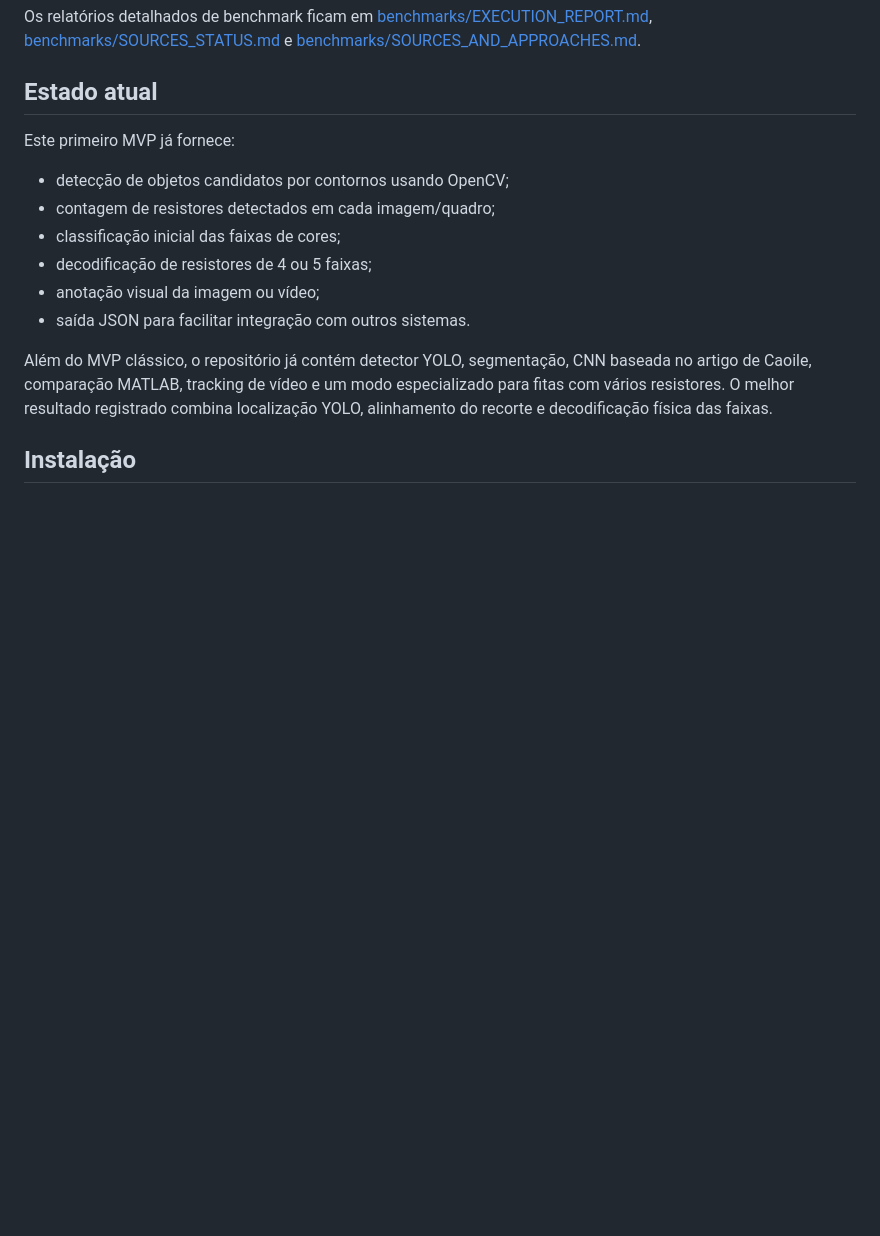
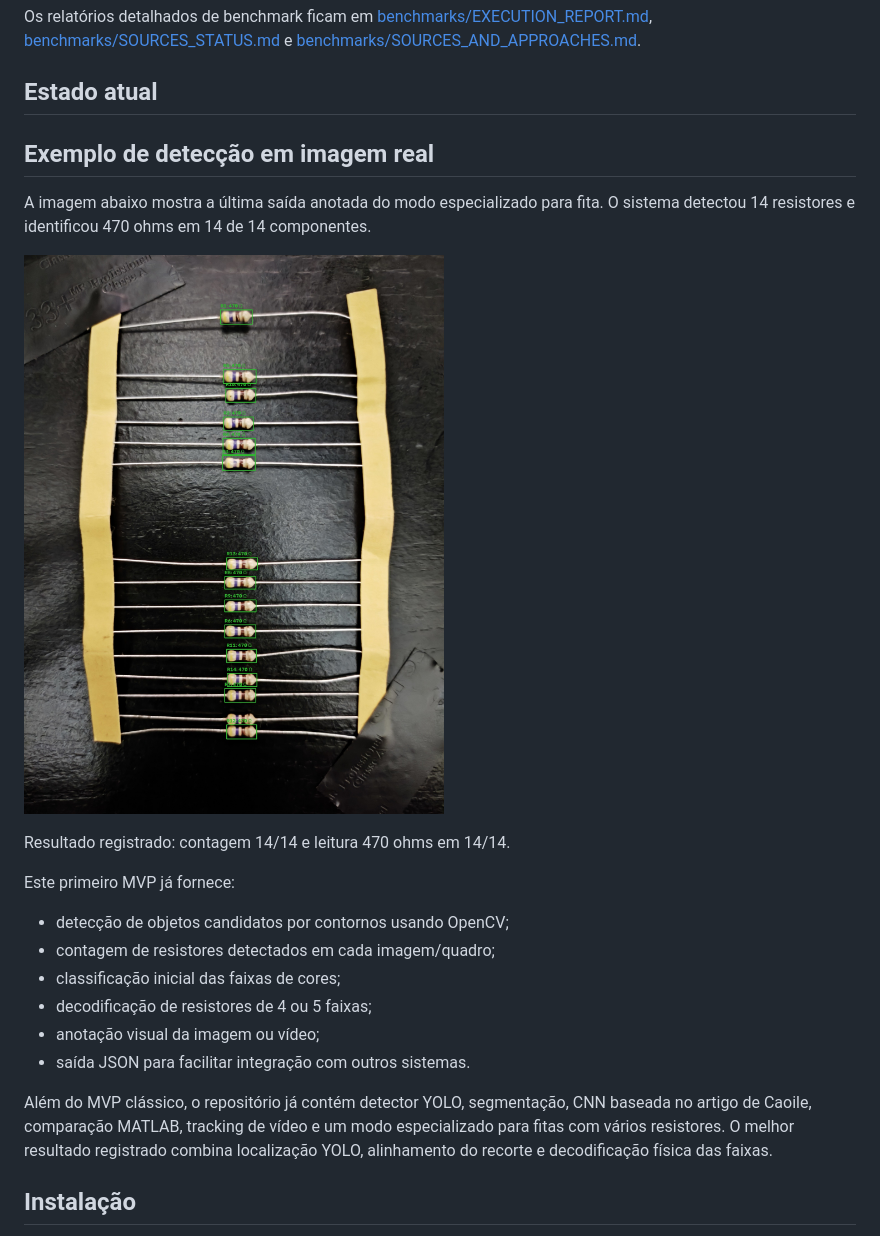
Before and after one commit to Pogeu/detector-resistores, a Markdown page: README.md, the part around the change. Drawn GitHub-style; pictures changed too: docs/assets/last_detection_470ohm.jpg (added); blank space fills up the shorter version.

Commit message:
docs: add annotated resistor detection example

```diff
--- a/README.md
+++ b/README.md
@@ -9,6 +9,14 @@ O estado técnico, datasets, fontes, métodos, resultados, comandos Windows/Linu
 Os relatórios detalhados de benchmark ficam em [benchmarks/EXECUTION_REPORT.md](benchmarks/EXECUTION_REPORT.md), [benchmarks/SOURCES_STATUS.md](benchmarks/SOURCES_STATUS.md) e [benchmarks/SOURCES_AND_APPROACHES.md](benchmarks/SOURCES_AND_APPROACHES.md).
 
 ## Estado atual
+
+## Exemplo de detecção em imagem real
+
+A imagem abaixo mostra a última saída anotada do modo especializado para fita. O sistema detectou 14 resistores e identificou 470 ohms em 14 de 14 componentes.
+
+![Última detecção de resistores em fita](docs/assets/last_detection_470ohm.jpg)
+
+Resultado registrado: contagem 14/14 e leitura 470 ohms em 14/14.
 
 Este primeiro MVP já fornece:
 
```
